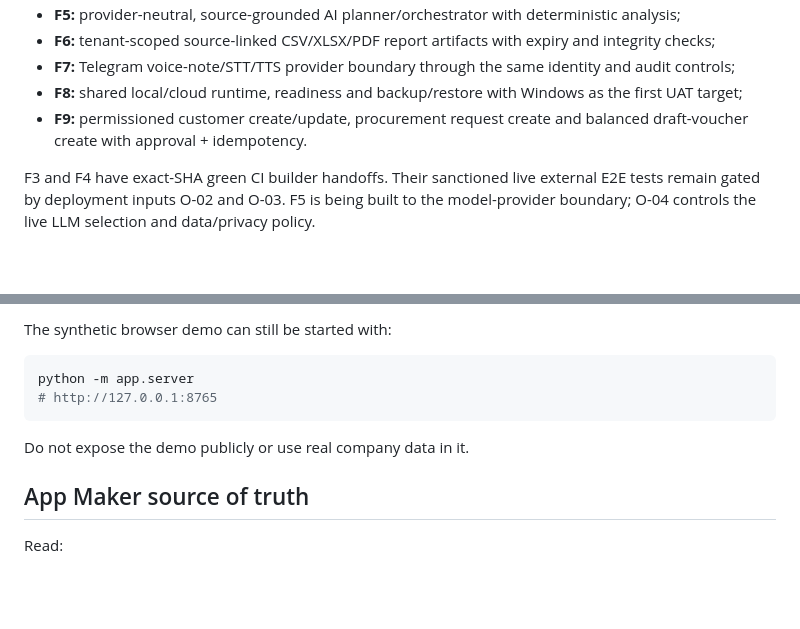
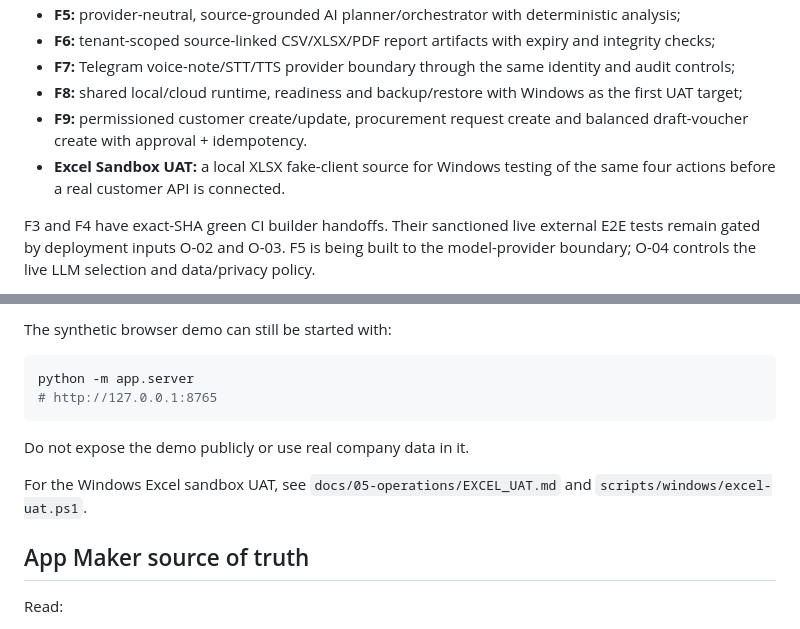
Before and after one commit to Hashmatullahzaher/AI-OP-Tele-bot, a Markdown page: README.md, 2 parts joined by grey strips. Rendered like a GitHub page; blank space fills up the shorter version.

Commit message:
Document Excel sandbox UAT entry point

```diff
--- a/README.md
+++ b/README.md
@@ -15,6 +15,7 @@ The `app/` directory remains an isolated synthetic presentation demo. Production
 - **F7:** Telegram voice-note/STT/TTS provider boundary through the same identity and audit controls;
 - **F8:** shared local/cloud runtime, readiness and backup/restore with Windows as the first UAT target;
 - **F9:** permissioned customer create/update, procurement request create and balanced draft-voucher create with approval + idempotency.
+- **Excel Sandbox UAT:** a local XLSX fake-client source for Windows testing of the same four actions before a real customer API is connected.
 
 F3 and F4 have exact-SHA green CI builder handoffs. Their sanctioned live external E2E tests remain gated by deployment inputs O-02 and O-03. F5 is being built to the model-provider boundary; O-04 controls the live LLM selection and data/privacy policy.
 
@@ -58,6 +59,8 @@ python -m app.server
 
 Do not expose the demo publicly or use real company data in it.
 
+For the Windows Excel sandbox UAT, see `docs/05-operations/EXCEL_UAT.md` and `scripts/windows/excel-uat.ps1`.
+
 ## App Maker source of truth
 
 Read:
```
